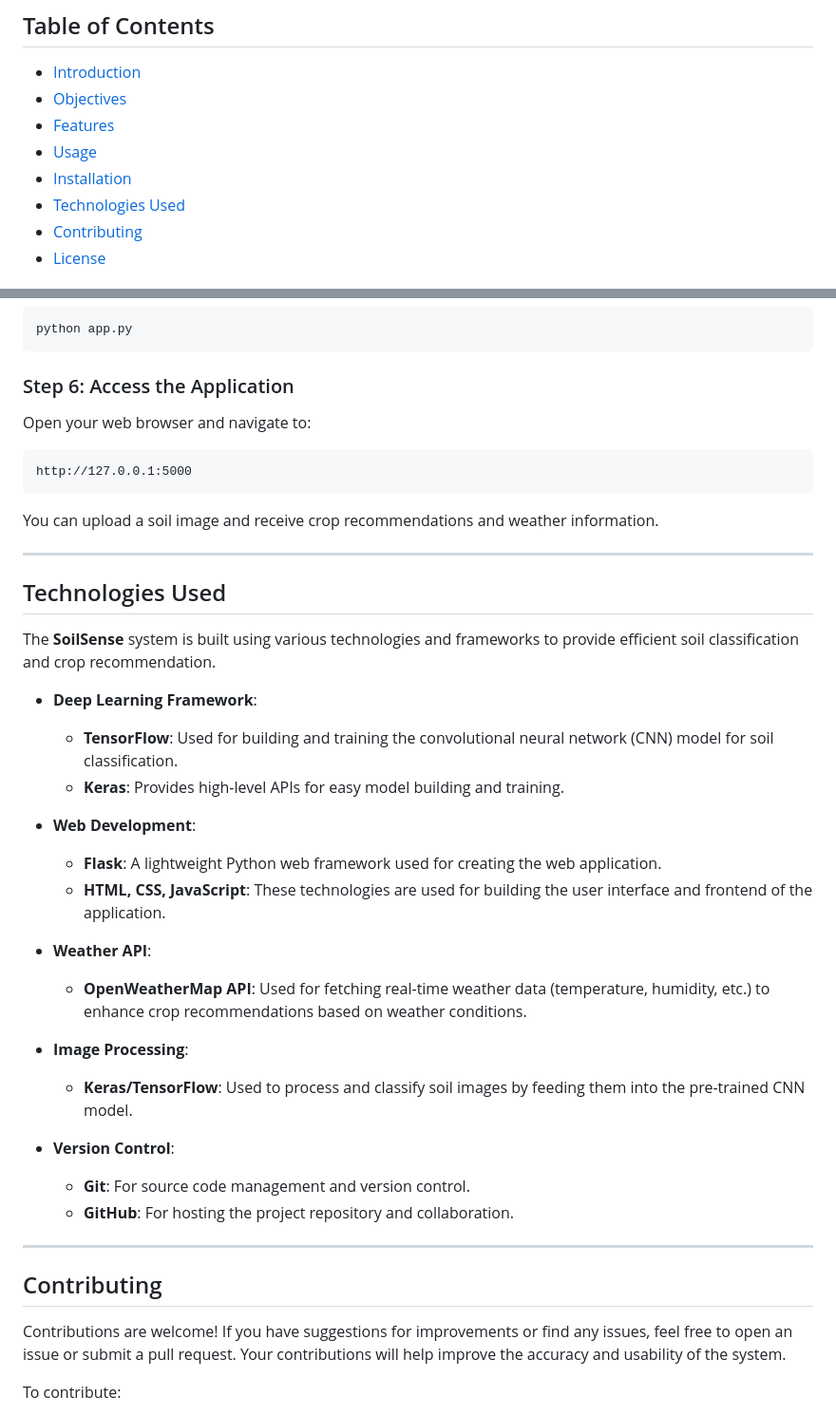
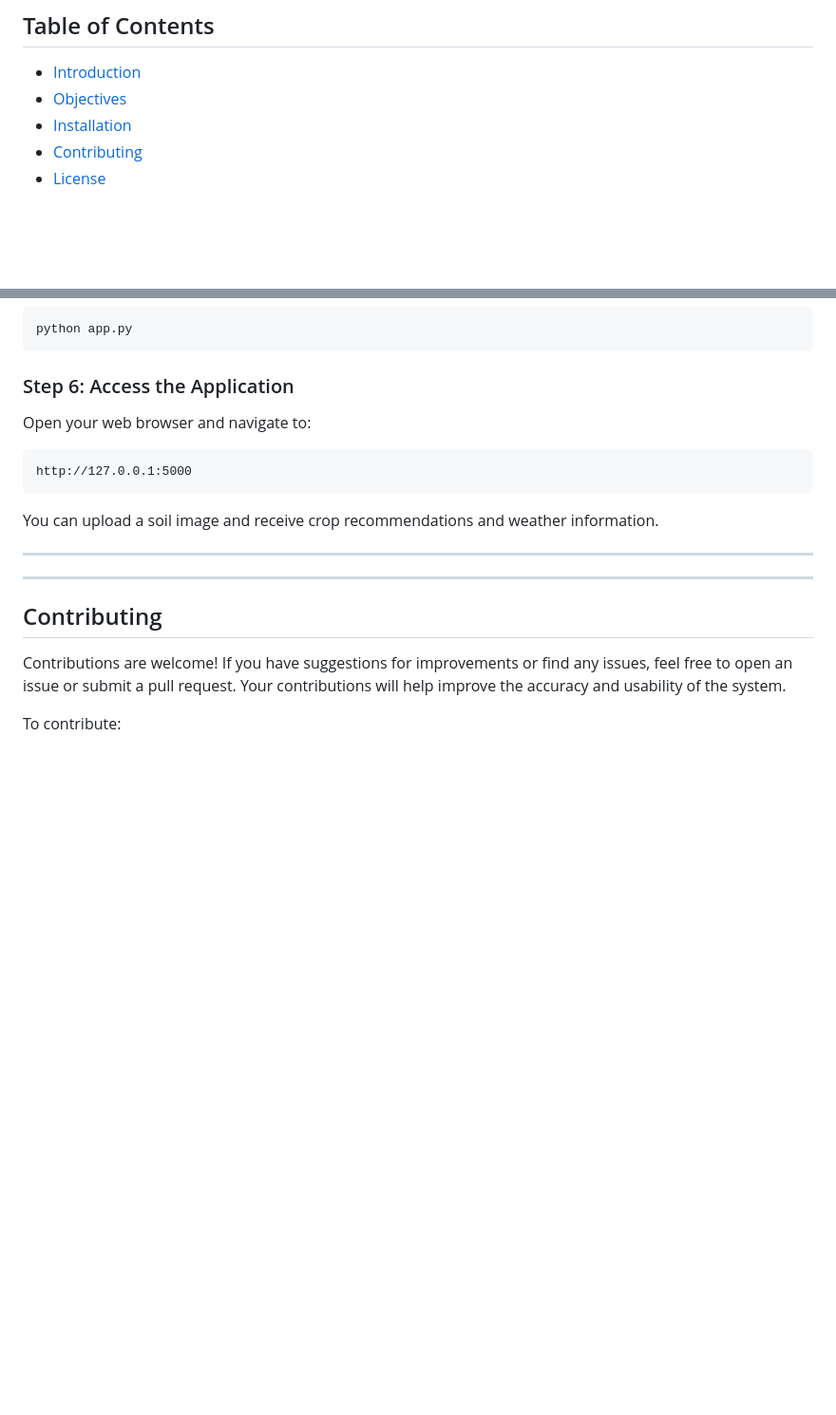
Before and after one commit to jeevajeevak/classfication_soil, a Markdown page: README.md, 2 parts joined by grey strips. Shown at 95% size. GitHub-like rendering; blank space fills up the shorter version.

```diff
--- a/README.md
+++ b/README.md
@@ -6,10 +6,7 @@ Welcome to the **SoilSense: Smart Crop Recommendation System** repository! This
 
 - [Introduction](#introduction)
 - [Objectives](#objectives)
-- [Features](#features)
-- [Usage](#usage)
 - [Installation](#installation)
-- [Technologies Used](#technologies-used)
 - [Contributing](#contributing)
 - [License](#license)
 
@@ -116,29 +98,6 @@ http://127.0.0.1:5000
 You can upload a soil image and receive crop recommendations and weather information.
 
 ---
-
-## Technologies Used
-
-The **SoilSense** system is built using various technologies and frameworks to provide efficient soil classification and crop recommendation.
-
-- **Deep Learning Framework**:
-  - **TensorFlow**: Used for building and training the convolutional neural network (CNN) model for soil classification.
-  - **Keras**: Provides high-level APIs for easy model building and training.
-
-- **Web Development**:
-  - **Flask**: A lightweight Python web framework used for creating the web application.
-  - **HTML, CSS, JavaScript**: These technologies are used for building the user interface and frontend of the application.
-
-- **Weather API**:
-  - **OpenWeatherMap API**: Used for fetching real-time weather data (temperature, humidity, etc.) to enhance crop recommendations based on weather conditions.
-
-- **Image Processing**:
-  - **Keras/TensorFlow**: Used to process and classify soil images by feeding them into the pre-trained CNN model.
-
-- **Version Control**:
-  - **Git**: For source code management and version control.
-  - **GitHub**: For hosting the project repository and collaboration.
-
 ---
 
 ## Contributing
```
Also changed, not shown: other parts of README.md (+1 -16 lines).
